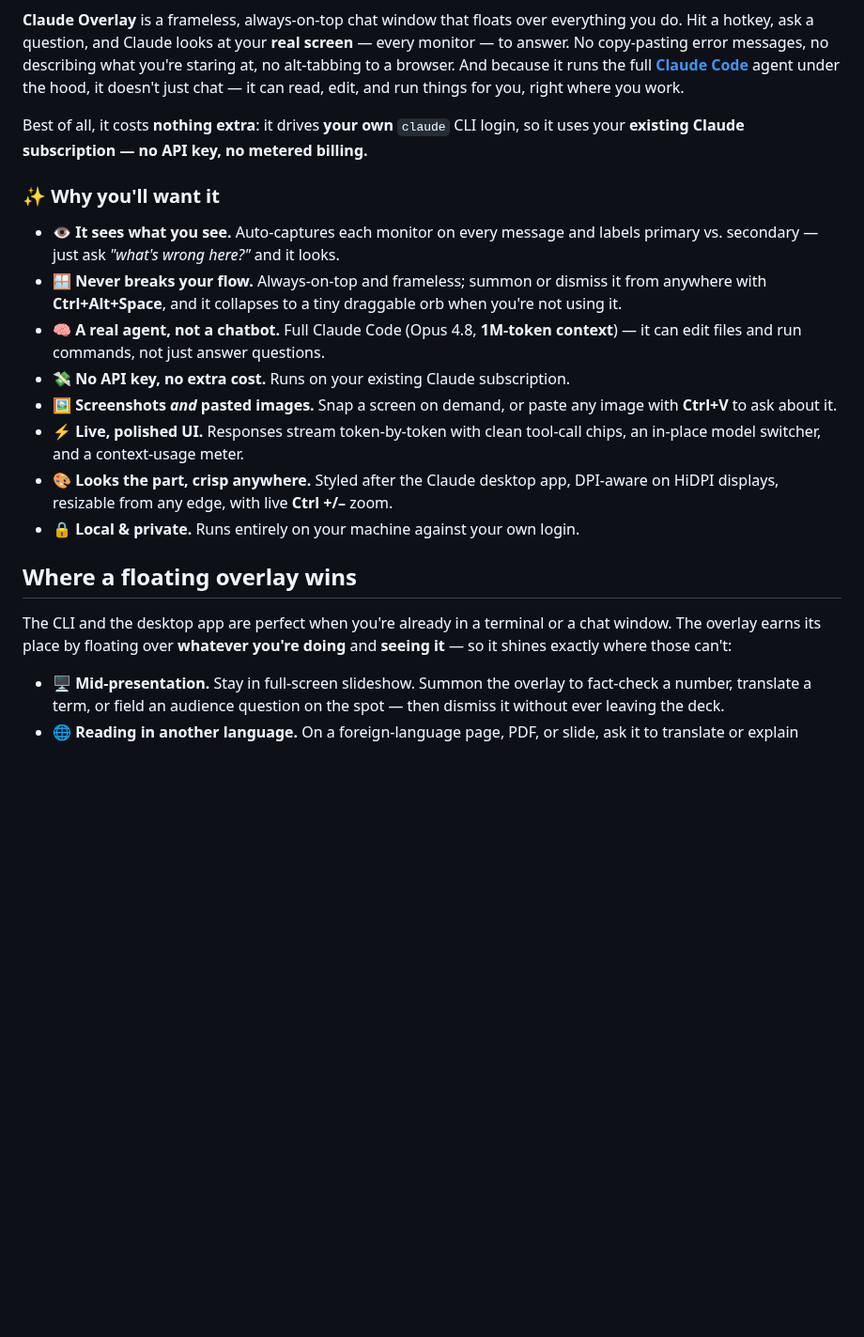
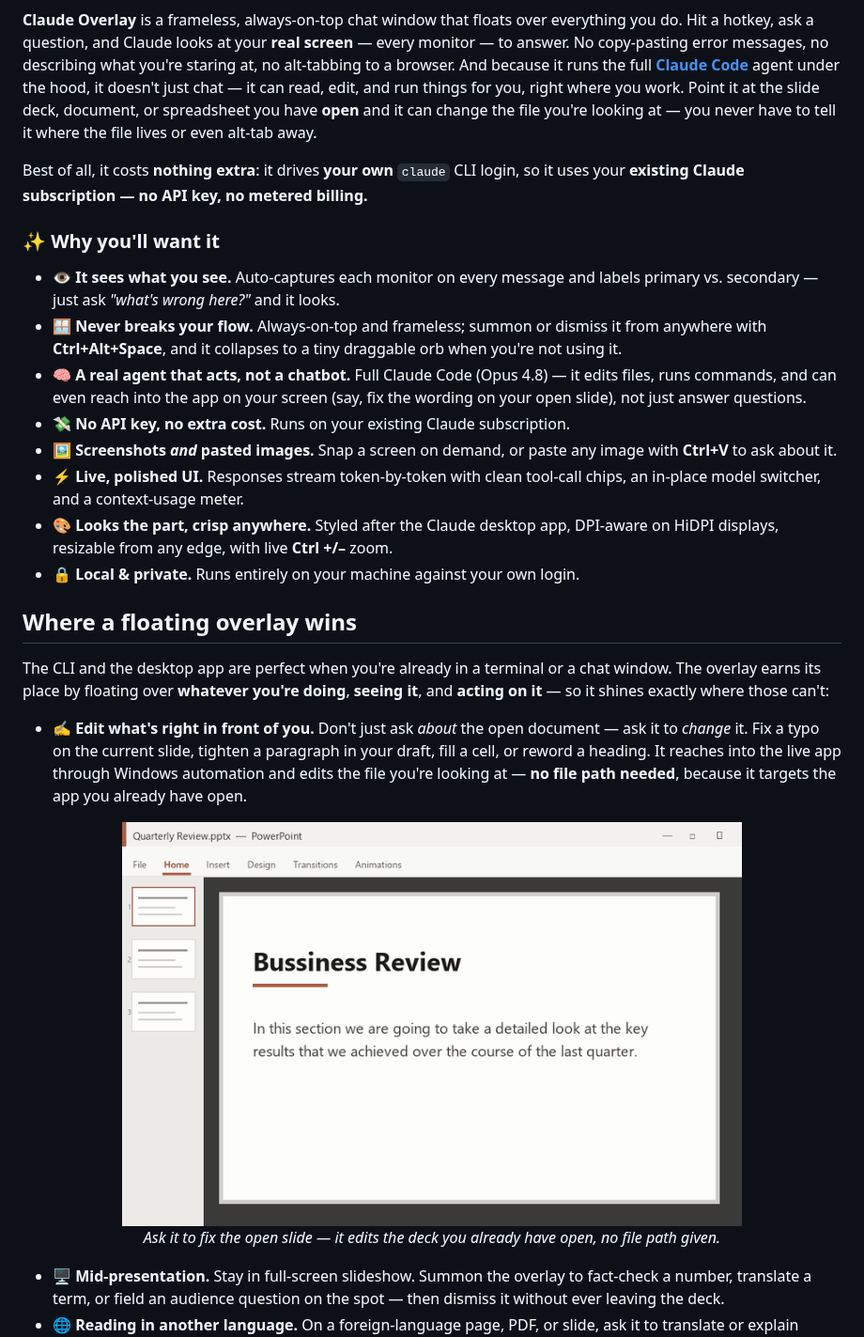
Before and after one commit to shengyanlin/claude-overlay, a Markdown page: README.md, the part around one of its changes. Shown at 94% size. Drawn GitHub-style; pictures changed too: docs/demo-edit.gif (added); blank space fills up the shorter version.

Commit message:
docs: add in-place editing GIF + clarify the overlay reads AND writes

```diff
--- a/README.md
+++ b/README.md
@@ -12,7 +12,9 @@ screen** — every monitor — to answer. No copy-pasting error messages, no
 describing what you're staring at, no alt-tabbing to a browser. And because it
 runs the full [**Claude Code**](https://docs.claude.com/en/docs/claude-code) agent
 under the hood, it doesn't just chat — it can read, edit, and run things for you,
-right where you work.
+right where you work. Point it at the slide deck, document, or spreadsheet you have
+**open** and it can change the file you're looking at — you never have to tell it
+where the file lives or even alt-tab away.
 
 Best of all, it costs **nothing extra**: it drives **your own** `claude` CLI login,
 so it uses your **existing Claude subscription — no API key, no metered billing.**
@@ -24,8 +26,9 @@ so it uses your **existing Claude subscription — no API key, no metered billin
 - 🪟 **Never breaks your flow.** Always-on-top and frameless; summon or dismiss it
   from anywhere with **Ctrl+Alt+Space**, and it collapses to a tiny draggable orb
   when you're not using it.
-- 🧠 **A real agent, not a chatbot.** Full Claude Code (Opus 4.8, **1M-token
-  context**) — it can edit files and run commands, not just answer questions.
+- 🧠 **A real agent that acts, not a chatbot.** Full Claude Code (Opus 4.8) — it
+  edits files, runs commands, and can even reach into the app on your screen (say,
+  fix the wording on your open slide), not just answer questions.
 - 💸 **No API key, no extra cost.** Runs on your existing Claude subscription.
 - 🖼️ **Screenshots *and* pasted images.** Snap a screen on demand, or paste any
   image with **Ctrl+V** to ask about it.
@@ -38,8 +41,19 @@ so it uses your **existing Claude subscription — no API key, no metered billin
 ## Where a floating overlay wins
 
 The CLI and the desktop app are perfect when you're already in a terminal or a chat
-window. The overlay earns its place by floating over **whatever you're doing** and
-**seeing it** — so it shines exactly where those can't:
+window. The overlay earns its place by floating over **whatever you're doing**, **seeing
+it**, and **acting on it** — so it shines exactly where those can't:
+
+- ✍️ **Edit what's right in front of you.** Don't just ask *about* the open
+  document — ask it to *change* it. Fix a typo on the current slide, tighten a
+  paragraph in your draft, fill a cell, or reword a heading. It reaches into the
+  live app through Windows automation and edits the file you're looking at — **no
+  file path needed**, because it targets the app you already have open.
+
+<p align="center">
+  <img src="docs/demo-edit.gif" alt="With a PowerPoint deck open, summon the overlay and ask it to fix a typo in the title and shorten the subtitle — it runs PowerShell against the open presentation and the slide text changes in place" width="660">
+  <br><em>Ask it to fix the open slide — it edits the deck you already have open, no file path given.</em>
+</p>
 
 - 🖥️ **Mid-presentation.** Stay in full-screen slideshow. Summon the overlay to
   fact-check a number, translate a term, or field an audience question on the spot —
```
Also changed, not shown: other parts of README.md (+10 -4 lines).
